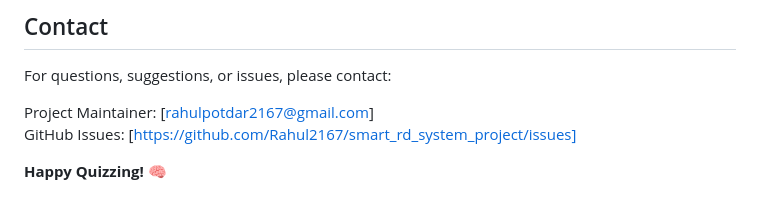
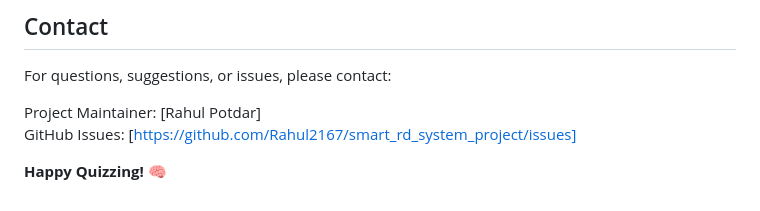
Before and after one commit to Rahul2167/Quiz_Result, a Markdown page: README.md, the part around the change. Rendered like a GitHub page.

```diff
--- a/README.md
+++ b/README.md
@@ -126,7 +126,7 @@ This project is for educational purposes. You may use and modify it as needed.
 
 For questions, suggestions, or issues, please contact:
 
-Project Maintainer: [rahulpotdar2167@gmail.com]
+Project Maintainer: [Rahul Potdar]
 GitHub Issues: [https://github.com/Rahul2167/smart_rd_system_project/issues]
 
 **Happy Quizzing!** 🧠
```
